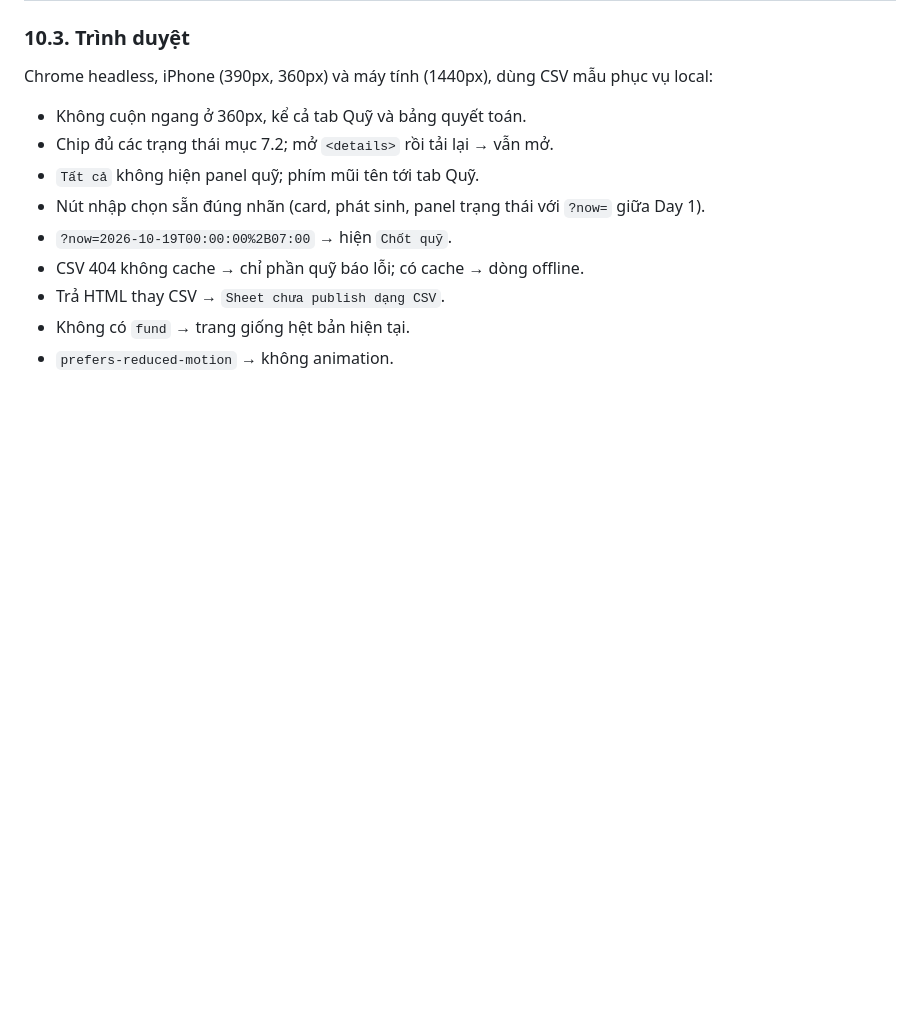
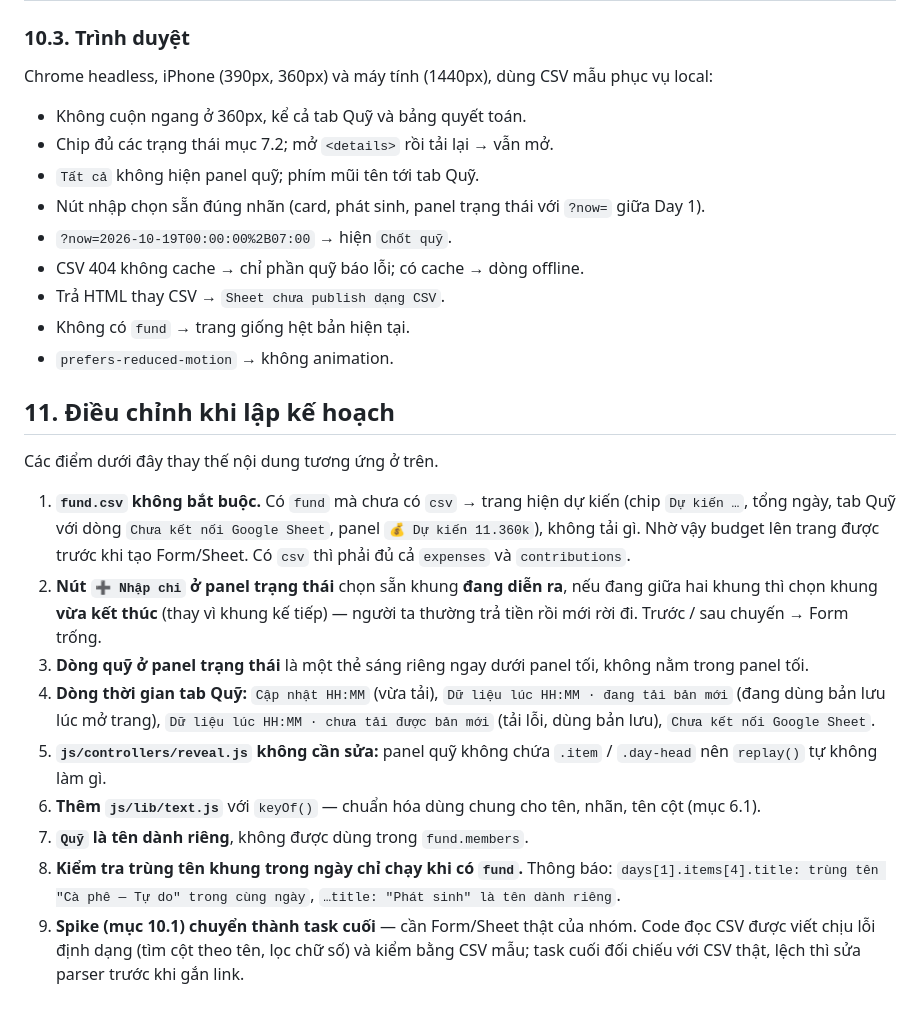
Before and after one commit to HuuCao/dalat, a Markdown page: docs/specs/2026-09-14-fund-ledger-design.md, the part around the change. Drawn GitHub-style; blank space fills up the shorter version.

Commit message:
docs: amend fund ledger spec after code read
Co-Authored-By: Claude Opus 5 (1M context) <noreply@anthropic.com>

```diff
--- a/docs/specs/2026-09-14-fund-ledger-design.md
+++ b/docs/specs/2026-09-14-fund-ledger-design.md
@@ -464,3 +464,17 @@ Chrome headless, iPhone (390px, 360px) và máy tính (1440px), dùng CSV mẫu
 - Trả HTML thay CSV → `Sheet chưa publish dạng CSV`.
 - Không có `fund` → trang giống hệt bản hiện tại.
 - `prefers-reduced-motion` → không animation.
+
+## 11. Điều chỉnh khi lập kế hoạch
+
+Các điểm dưới đây thay thế nội dung tương ứng ở trên.
+
+1. **`fund.csv` không bắt buộc.** Có `fund` mà chưa có `csv` → trang hiện dự kiến (chip `Dự kiến …`, tổng ngày, tab Quỹ với dòng `Chưa kết nối Google Sheet`, panel `💰 Dự kiến 11.360k`), không tải gì. Nhờ vậy budget lên trang được trước khi tạo Form/Sheet. Có `csv` thì phải đủ cả `expenses` và `contributions`.
+2. **Nút `➕ Nhập chi` ở panel trạng thái** chọn sẵn khung **đang diễn ra**, nếu đang giữa hai khung thì chọn khung **vừa kết thúc** (thay vì khung kế tiếp) — người ta thường trả tiền rồi mới rời đi. Trước / sau chuyến → Form trống.
+3. **Dòng quỹ ở panel trạng thái** là một thẻ sáng riêng ngay dưới panel tối, không nằm trong panel tối.
+4. **Dòng thời gian tab Quỹ:** `Cập nhật HH:MM` (vừa tải), `Dữ liệu lúc HH:MM · đang tải bản mới` (đang dùng bản lưu lúc mở trang), `Dữ liệu lúc HH:MM · chưa tải được bản mới` (tải lỗi, dùng bản lưu), `Chưa kết nối Google Sheet`.
+5. **`js/controllers/reveal.js` không cần sửa:** panel quỹ không chứa `.item` / `.day-head` nên `replay()` tự không làm gì.
+6. **Thêm `js/lib/text.js`** với `keyOf()` — chuẩn hóa dùng chung cho tên, nhãn, tên cột (mục 6.1).
+7. **`Quỹ` là tên dành riêng**, không được dùng trong `fund.members`.
+8. **Kiểm tra trùng tên khung trong ngày chỉ chạy khi có `fund`.** Thông báo: `days[1].items[4].title: trùng tên "Cà phê — Tự do" trong cùng ngày`, `…title: "Phát sinh" là tên dành riêng`.
+9. **Spike (mục 10.1) chuyển thành task cuối** — cần Form/Sheet thật của nhóm. Code đọc CSV được viết chịu lỗi định dạng (tìm cột theo tên, lọc chữ số) và kiểm bằng CSV mẫu; task cuối đối chiếu với CSV thật, lệch thì sửa parser trước khi gắn link.
```
